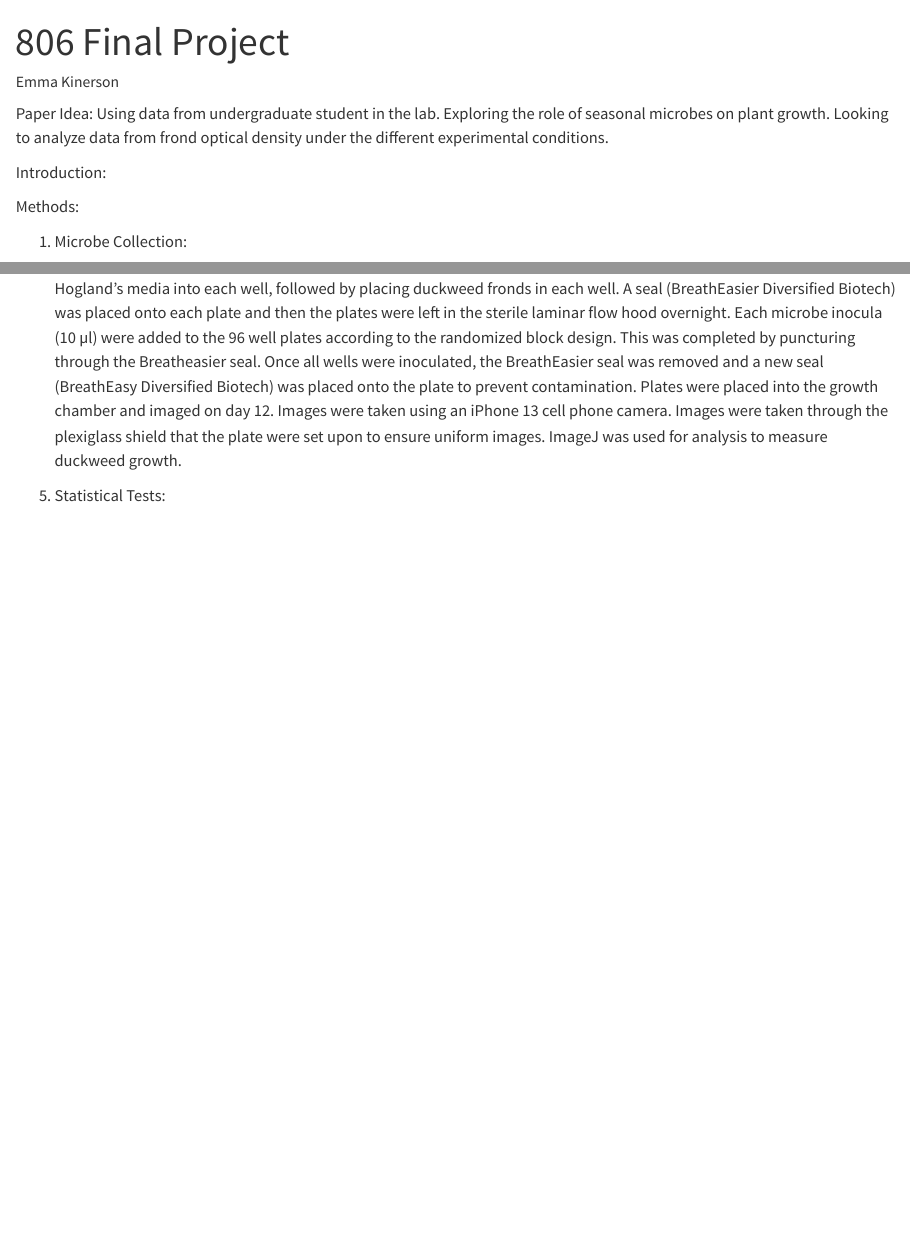
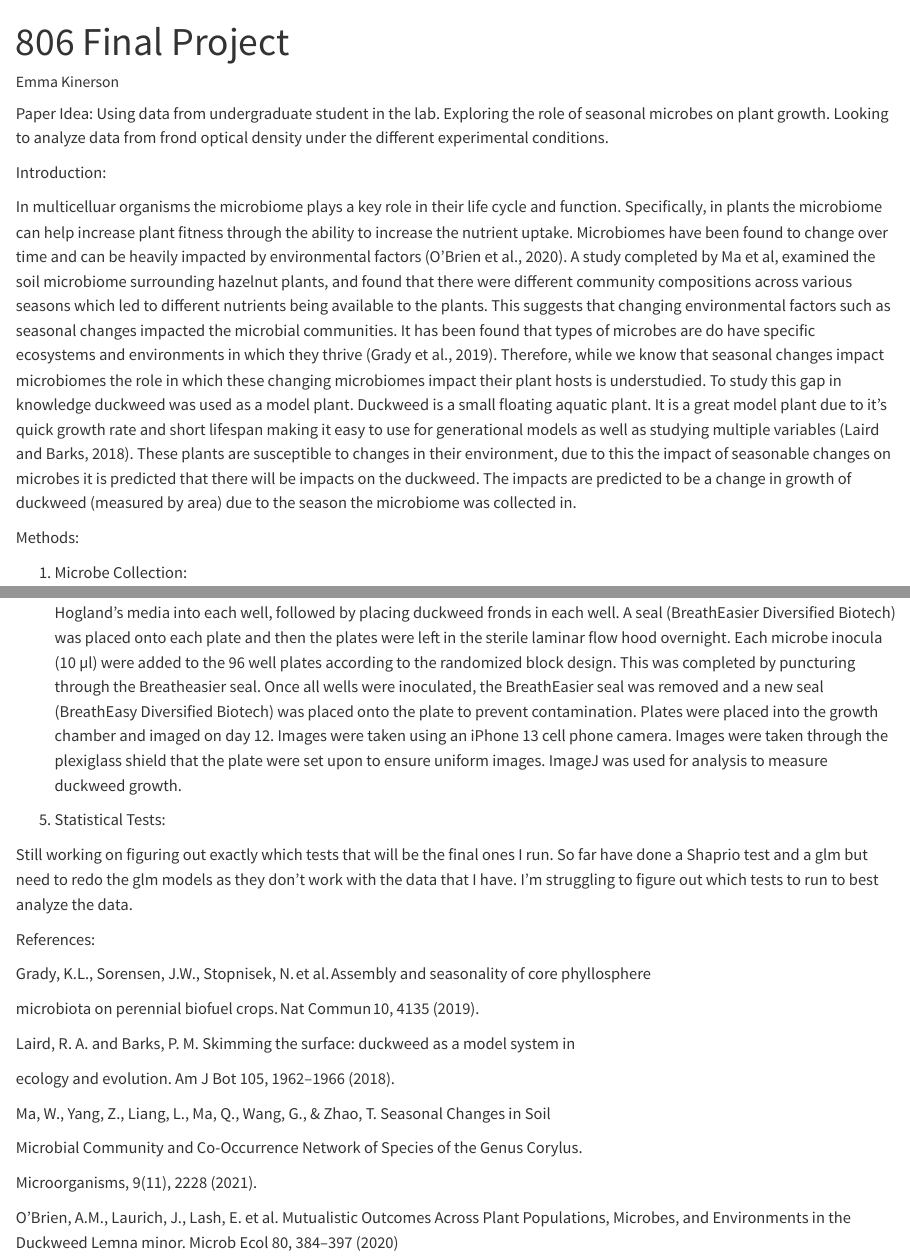
Before and after one commit to emmakinerson/My-Project, a Quarto document (806_Final_Project.qmd): the page in a window 1100 px wide, from its top, and a second part further down, joined at a grey line. Rendered offline with R 4.5, knitr and Pandoc in place of Quarto, with nearby package versions.

Commit message:
Added in intro and references

```diff
--- a/806_Final_Project.qmd
+++ b/806_Final_Project.qmd
@@ -9,6 +9,10 @@ Paper Idea: Using data from undergraduate student in the lab. Exploring the role
 
 Introduction:
 
+
+  In multicelluar organisms the microbiome plays a key role in their life cycle and function. Specifically, in plants the microbiome can help increase plant fitness through the ability to
+increase the nutrient uptake. Microbiomes have been found to change over time and can be heavily impacted by environmental factors (O'Brien et al., 2020). A study completed by Ma et al, examined the soil microbiome surrounding hazelnut plants, and found that there were different community compositions across various seasons which led to different nutrients being available to the plants. This suggests that changing environmental factors such as seasonal changes impacted the microbial communities. It has been found that types of microbes are do have specific ecosystems and environments in which they thrive (Grady et al., 2019). Therefore, while we know that seasonal changes impact microbiomes the role in which these changing microbiomes impact their plant hosts is understudied.
+  To study this gap in knowledge duckweed was used as a model plant. Duckweed is a small floating aquatic plant. It is a great model plant due to it's quick growth rate and short lifespan making it easy to use for generational models as well as studying multiple variables (Laird and Barks, 2018). These plants are susceptible to changes in their environment, due to this the impact of seasonable changes on microbes it is predicted that there will be impacts on the duckweed. The impacts are predicted to be a change in growth of duckweed (measured by area) due to the season the microbiome was collected in.
 
 Methods:
 
@@ -24,14 +28,28 @@ Methods:
 
     Duckweed from the microbe samples were crushed on the inside cover of a plate that contained yeast mannitol agarose using a sterilized inoculation loop. This inoculation loop was then used to streak the plate to culture the microbes from the duckweed. These plates were then incubated until colony growth was sufficient. Once sufficient growth was achieved, they were stored in a 4ºC refrigerator until use.
 
-
 4.  Experiment Design and Set Up:
 
-    Both axenic duckweed lines were inoculated with each seasonal collection of microbes from both duckweed lines respective sample site. These inoculations were set up with 4 blocks containing 8 replicates each into six 96 well plates according to a randomized blocking map. This allowed for 32 replicates for each treatment.
-    To create the experimental inocula from the microbe samples, 15 mL culture tubes containing sterile yeast mannitol media were inoculated by swabbing with microbes from each combination of site and date. The experimental combinations of these microbes were cultured for two days at an RPM of 300 and at 30ºC. A BioTek Cytation 5 Plate Reader was used to examine optical density at 600 nm for each microbe inocula to test cell concentration. Cell concentrations from the OD readings wree used to dilute all inocula to the same concentration (5000 cells/µl). Dilutions were formed by adding a calculated amount of microbe inocula to sterile Hogland's media in the laminar flow hood.
-    Well plates were prepped by placing 600 µl of sterilized Hogland's media into each well, followed by placing duckweed fronds in each well. A seal (BreathEasier Diversified Biotech) was placed onto each plate and then the plates were left in the sterile laminar flow hood overnight.
-    Each microbe inocula (10 µl) were added to the 96 well plates according to the randomized block design. This was completed by puncturing through the Breatheasier seal. Once all wells were inoculated, the BreathEasier seal was removed and a new seal (BreathEasy Diversified Biotech) was placed onto the plate to prevent contamination.
-    Plates were placed into the growth chamber and imaged on day 12. Images were taken using an iPhone 13 cell phone camera. Images were taken through the plexiglass shield that the plate were set upon to ensure uniform images. ImageJ was used for analysis to measure duckweed growth.
-
+    Both axenic duckweed lines were inoculated with each seasonal collection of microbes from both duckweed lines respective sample site. These inoculations were set up with 4 blocks containing 8 replicates each into six 96 well plates according to a randomized blocking map. This allowed for 32 replicates for each treatment. To create the experimental inocula from the microbe samples, 15 mL culture tubes containing sterile yeast mannitol media were inoculated by swabbing with microbes from each combination of site and date. The experimental combinations of these microbes were cultured for two days at an RPM of 300 and at 30ºC. A BioTek Cytation 5 Plate Reader was used to examine optical density at 600 nm for each microbe inocula to test cell concentration. Cell concentrations from the OD readings wree used to dilute all inocula to the same concentration (5000 cells/µl). Dilutions were formed by adding a calculated amount of microbe inocula to sterile Hogland's media in the laminar flow hood. Well plates were prepped by placing 600 µl of sterilized Hogland's media into each well, followed by placing duckweed fronds in each well. A seal (BreathEasier Diversified Biotech) was placed onto each plate and then the plates were left in the sterile laminar flow hood overnight. Each microbe inocula (10 µl) were added to the 96 well plates according to the randomized block design. This was completed by puncturing through the Breatheasier seal. Once all wells were inoculated, the BreathEasier seal was removed and a new seal (BreathEasy Diversified Biotech) was placed onto the plate to prevent contamination. Plates were placed into the growth chamber and imaged on day 12. Images were taken using an iPhone 13 cell phone camera. Images were taken through the plexiglass shield that the plate were set upon to ensure uniform images. ImageJ was used for analysis to measure duckweed growth.
 
 5.  Statistical Tests:
+
+Still working on figuring out exactly which tests that will be the final ones I run. So far have done a Shaprio test and a glm but need to redo the glm models as they don't work with the data that I have. I'm struggling to figure out which tests to run to best analyze the data.
+
+References:
+
+Grady, K.L., Sorensen, J.W., Stopnisek, N. et al. Assembly and seasonality of core phyllosphere
+
+microbiota on perennial biofuel crops. Nat Commun 10, 4135 (2019).
+
+Laird, R. A. and Barks, P. M. Skimming the surface: duckweed as a model system in
+
+ecology and evolution. Am J Bot 105, 1962–1966  (2018).
+
+Ma, W., Yang, Z., Liang, L., Ma, Q., Wang, G., & Zhao, T. Seasonal Changes in Soil
+
+Microbial Community and Co-Occurrence Network of Species of the Genus Corylus.
+
+Microorganisms, 9(11), 2228 (2021).
+
+O’Brien, A.M., Laurich, J., Lash, E. et al. Mutualistic Outcomes Across Plant Populations, Microbes, and Environments in the Duckweed Lemna minor. Microb Ecol 80, 384–397 (2020)
```
